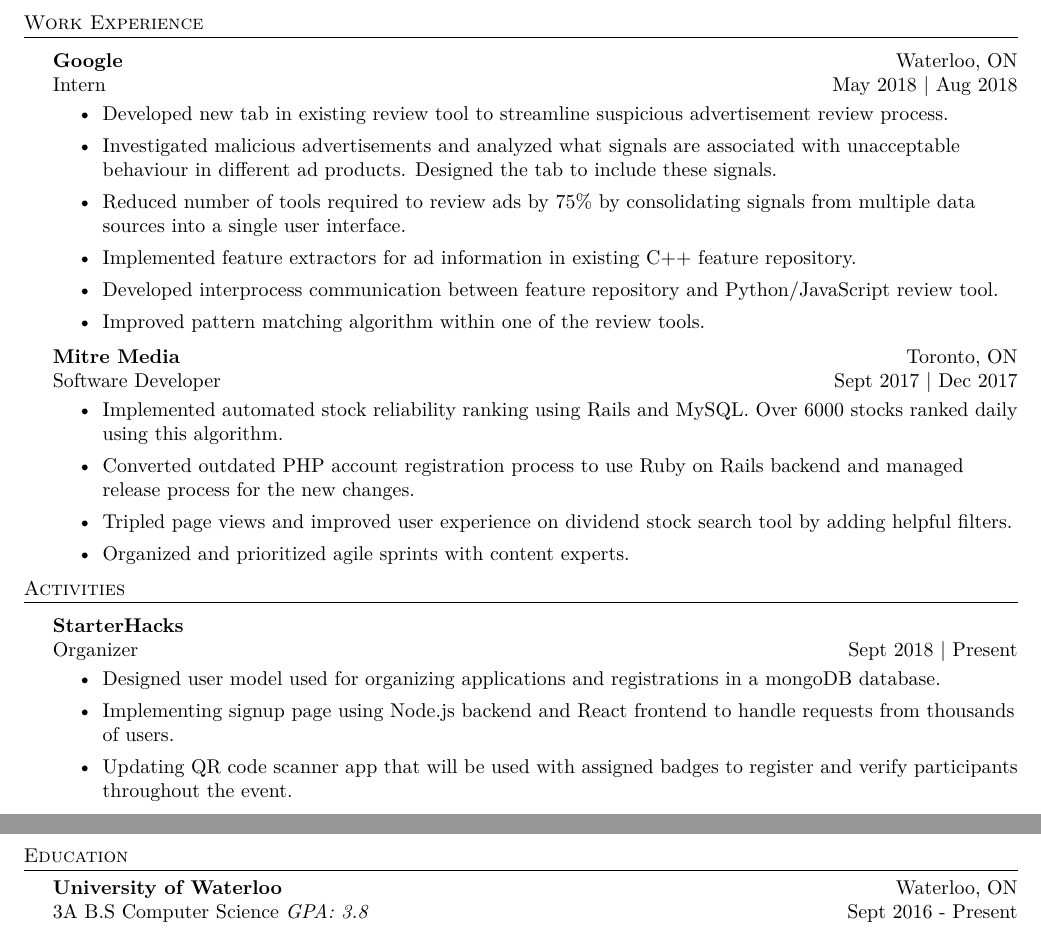
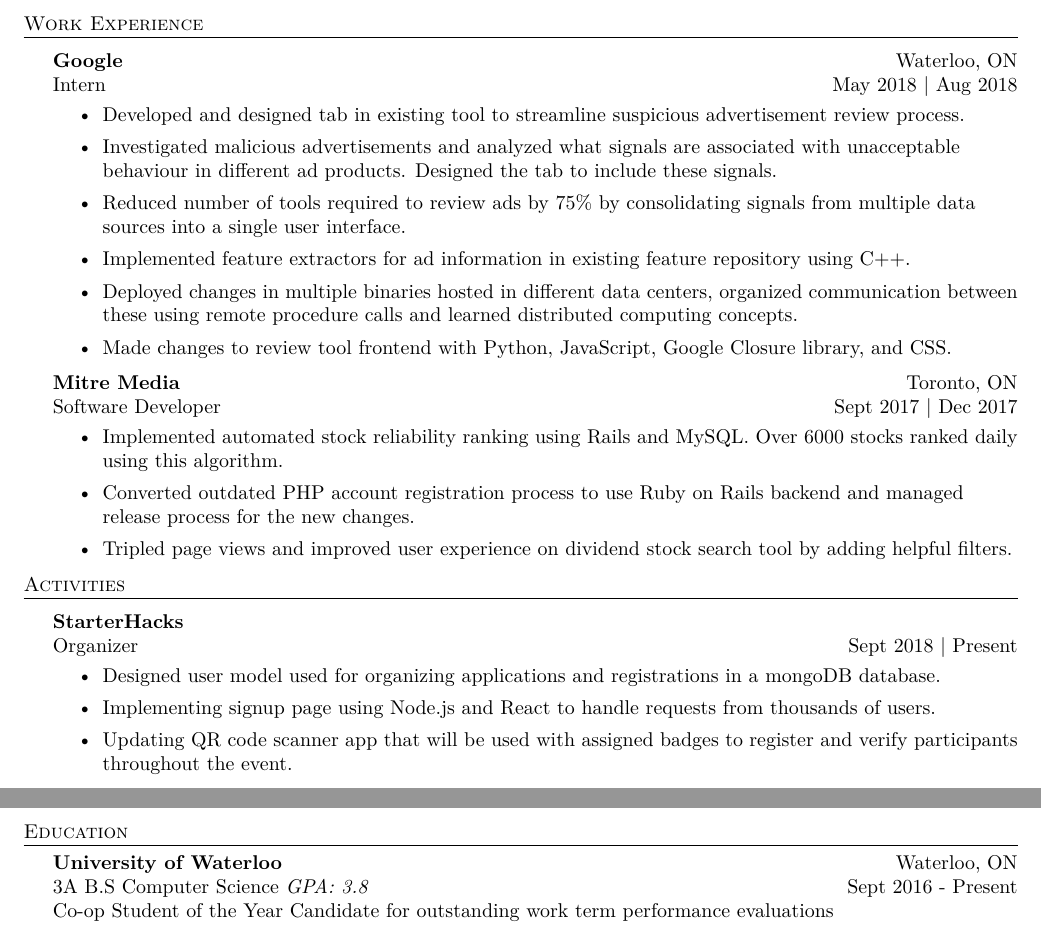
Before and after one commit to loicmurumba/resume, a LaTeX CV (resume.tex): two parts of the page, joined at a grey line, cut so that both start at the same text. Compiled offline with pdfLaTeX.

Commit message:
Update textsbullet points and margins

```diff
--- a/resume.tex
+++ b/resume.tex
@@ -6,7 +6,7 @@
     \usepackage[utf8]{inputenc}
     \usepackage[T1]{fontenc}
     \usepackage{geometry}
-    \geometry{textwidth=6.7in, top=1.2in}
+    \geometry{textwidth=6.7in, top=1in, bottom=0in}
     \textheight=10in
     \pagestyle{empty}
     \raggedright
@@ -88,12 +88,13 @@
 \text{Intern} \hfill May 2018 | Aug 2018\\
 \vspace{-1mm}
 \begin{itemize} \itemsep 1pt
-	\item Developed new tab in existing review tool to streamline suspicious advertisement review process.
+	\item Developed and designed tab in existing tool to streamline suspicious advertisement review process.
     \item Investigated malicious advertisements and analyzed what signals are associated with unacceptable behaviour in different ad products. Designed the tab to include these signals.
     \item Reduced number of tools required to review ads by 75\% by consolidating signals from multiple data sources into a single user interface.
-	\item Implemented feature extractors for ad information in existing C++ feature repository.
-	\item Developed interprocess communication between feature repository and Python/JavaScript review tool.
-	\item Improved pattern matching algorithm within one of the review tools.
+	\item Implemented feature extractors for ad information in existing feature repository using C++.
+	\item Deployed changes in multiple binaries hosted in different data centers, organized communication between these using remote procedure calls and learned distributed computing concepts.
+	\item Made changes to review tool frontend with Python, JavaScript, Google Closure library, and CSS.
+
 \end{itemize}
 
 \textbf{Mitre Media} \hfill Toronto, ON\\
@@ -103,7 +104,6 @@
 	\item Implemented automated stock reliability ranking using Rails and MySQL. Over 6000 stocks ranked daily using this algorithm.
 	\item Converted outdated PHP account registration process to use Ruby on Rails backend and managed release process for the new changes.
 	\item Tripled page views and improved user experience on dividend stock search tool by adding helpful filters.
-	\item Organized and prioritized agile sprints with content experts.
 \end{itemize}
 
 \header{Activities}
@@ -114,7 +114,7 @@
 \vspace{-1mm}
 \begin{itemize} \itemsep 1pt
     \item Designed user model used for organizing applications and registrations in a mongoDB database.
-    \item Implementing signup page using Node.js backend and React frontend to handle requests from thousands of users.
+    \item Implementing signup page using Node.js and React to handle requests from thousands of users.
     \item Updating QR code scanner app that will be used with assigned badges to register and verify participants throughout the event.
 \end{itemize}
 
@@ -152,6 +152,7 @@
 \header{Education}
 \textbf{University of Waterloo}\hfill Waterloo, ON\\
 3A B.S Computer Science \textit{GPA: 3.8} \hfill Sept 2016 - Present\\
+Co-op Student of the Year Candidate for outstanding work term performance evaluations
 
 
 \vspace{2mm}
```
